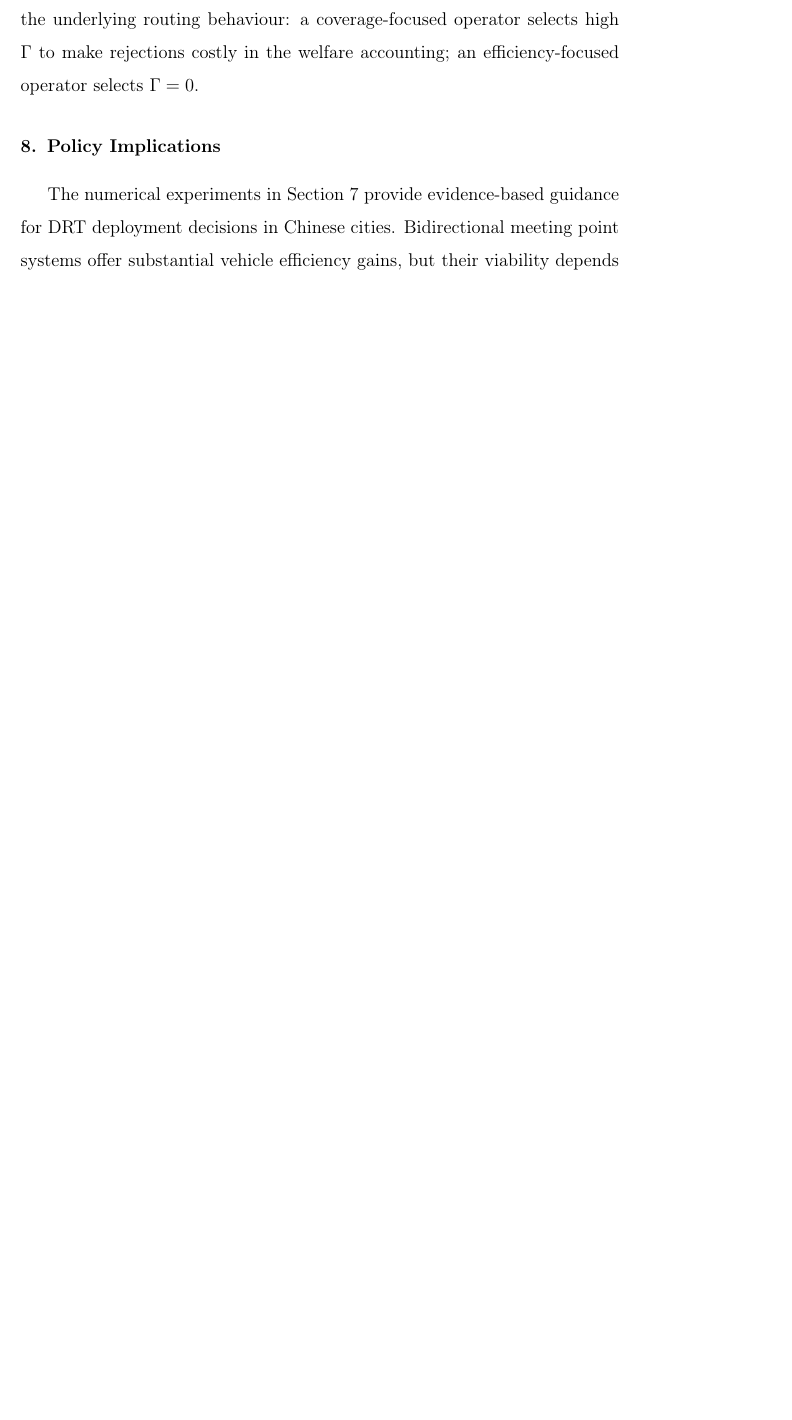
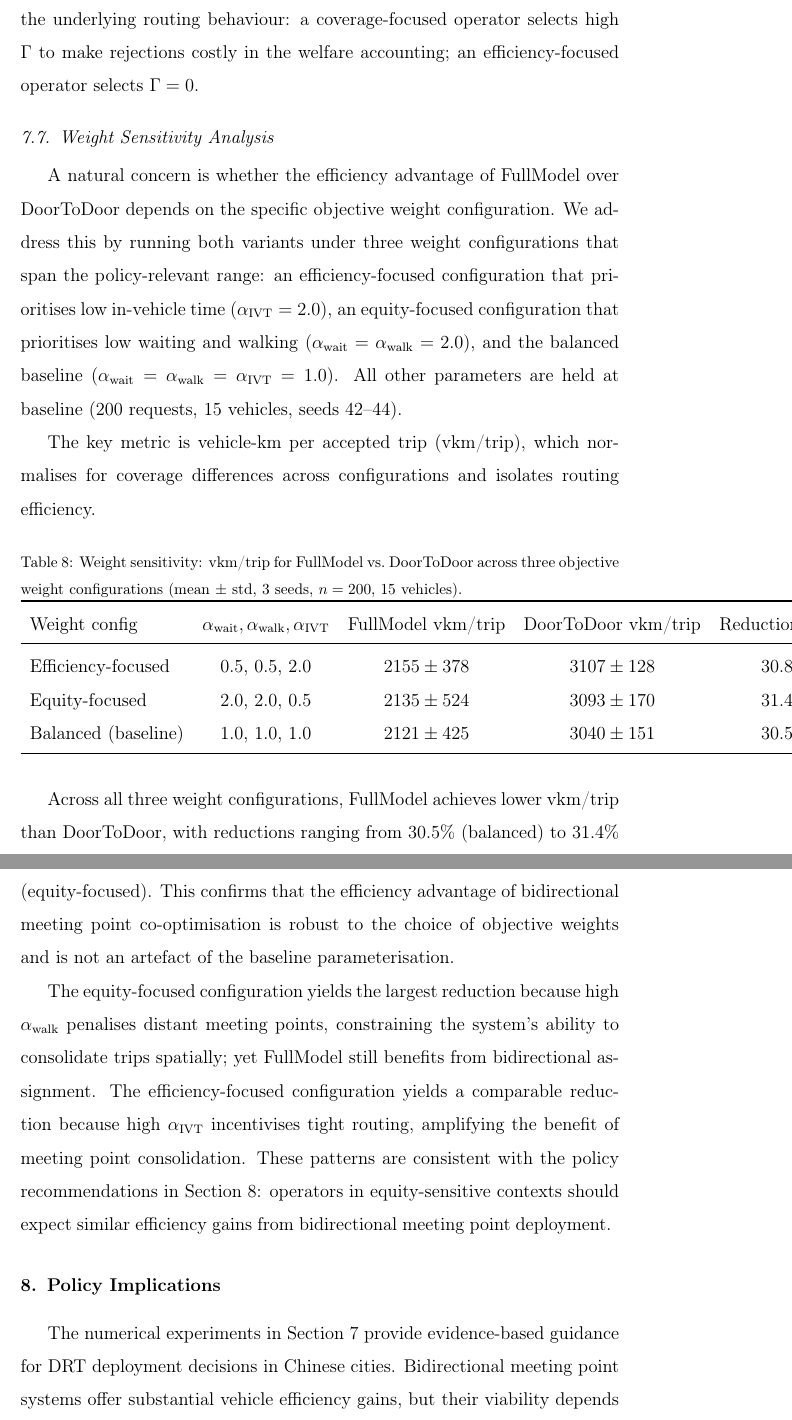
Before and after one commit to ajandxx-cloud/work3_many-2-many, a LaTeX paper (paper/main.tex, which reads paper/sections/experiments.tex): part of page 35 of 53 before the commit and two parts of pages 35 and 36 of 55 after it, the two joined at a grey line, cut so that both start at the same text, the shorter picture padded with empty space. Compiled offline with pdfLaTeX.

Commit message:
feat(09-03): add Table 4 weight sensitivity to experiments.tex (REV-12)
- Add subsec:weight-sensitivity after Coverage-Efficiency section
- Table tab:weight-sensitivity: FM reduces vkm/trip by 30-31% vs DoorToDoor under all 3 weight configs
- Values filled from results/weight_sensitivity.json (no placeholders)

```diff
--- a/paper/sections/experiments.tex
+++ b/paper/sections/experiments.tex
@@ -306,3 +306,53 @@ heavily. Operators can use $\Gamma$ to express their service mandate in the
 objective function without altering the underlying routing behaviour: a
 coverage-focused operator selects high $\Gamma$ to make rejections costly in
 the welfare accounting; an efficiency-focused operator selects $\Gamma = 0$.
+
+% -----------------------------------------------------------------------
+\subsection{Weight Sensitivity Analysis}\label{subsec:weight-sensitivity}
+% -----------------------------------------------------------------------
+
+A natural concern is whether the efficiency advantage of FullModel over
+DoorToDoor depends on the specific objective weight configuration.
+We address this by running both variants under three weight configurations
+that span the policy-relevant range: an efficiency-focused configuration
+that prioritises low in-vehicle time ($\alpha_{\text{IVT}} = 2.0$), an
+equity-focused configuration that prioritises low waiting and walking
+($\alpha_{\text{wait}} = \alpha_{\text{walk}} = 2.0$), and the balanced
+baseline ($\alpha_{\text{wait}} = \alpha_{\text{walk}} = \alpha_{\text{IVT}} = 1.0$).
+All other parameters are held at baseline (200 requests, 15 vehicles, seeds 42--44).
+
+The key metric is vehicle-km per accepted trip (vkm/trip), which normalises
+for coverage differences across configurations and isolates routing efficiency.
+
+\begin{table}[h]
+\centering
+\caption{Weight sensitivity: vkm/trip for FullModel vs.\ DoorToDoor across three
+         objective weight configurations (mean $\pm$ std, 3 seeds, $n=200$, 15 vehicles).}
+\label{tab:weight-sensitivity}
+\begin{tabular}{lcccc}
+\toprule
+Weight config & $\alpha_{\text{wait}}, \alpha_{\text{walk}}, \alpha_{\text{IVT}}$ &
+FullModel vkm/trip & DoorToDoor vkm/trip & Reduction (\%) \\
+\midrule
+Efficiency-focused & 0.5,\ 0.5,\ 2.0 & $2155 \pm 378$ & $3107 \pm 128$ & 30.8 \\
+Equity-focused     & 2.0,\ 2.0,\ 0.5 & $2135 \pm 524$ & $3093 \pm 170$ & 31.4 \\
+Balanced (baseline)& 1.0,\ 1.0,\ 1.0 & $2121 \pm 425$ & $3040 \pm 151$ & 30.5 \\
+\bottomrule
+\end{tabular}
+\end{table}
+
+Across all three weight configurations, FullModel achieves lower vkm/trip than
+DoorToDoor, with reductions ranging from 30.5\% (balanced) to 31.4\%
+(equity-focused). This confirms that the efficiency advantage of bidirectional
+meeting point co-optimisation is robust to the choice of objective weights and
+is not an artefact of the baseline parameterisation.
+
+The equity-focused configuration yields the largest reduction because high
+$\alpha_{\text{walk}}$ penalises distant meeting points, constraining the
+system's ability to consolidate trips spatially; yet FullModel still benefits
+from bidirectional assignment. The efficiency-focused configuration yields a
+comparable reduction because high $\alpha_{\text{IVT}}$ incentivises tight
+routing, amplifying the benefit of meeting point consolidation.
+These patterns are consistent with the policy recommendations in
+Section~\ref{sec:policy}: operators in equity-sensitive contexts should expect
+similar efficiency gains from bidirectional meeting point deployment.
```
